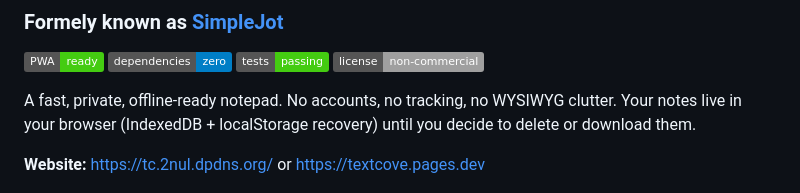
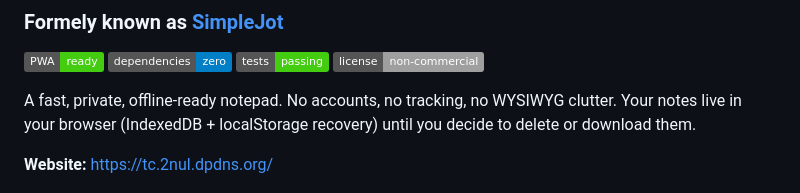
Before and after one commit to hmkk69/textcove, a Markdown page: README.md, the part around the change. Rendered like a GitHub page; badges without logos.

Commit message:
Update website link in README

```diff
--- a/README.md
+++ b/README.md
@@ -9,7 +9,7 @@
 
 A fast, private, offline-ready notepad. No accounts, no tracking, no WYSIWYG clutter. Your notes live in your browser (IndexedDB + localStorage recovery) until you decide to delete or download them.
 
-**Website:** https://tc.2nul.dpdns.org/ or https://textcove.pages.dev
+**Website:** https://tc.2nul.dpdns.org/
 
 ![TextCove screenshot](assets/screenshot-2026-10-03.png)
 
```
